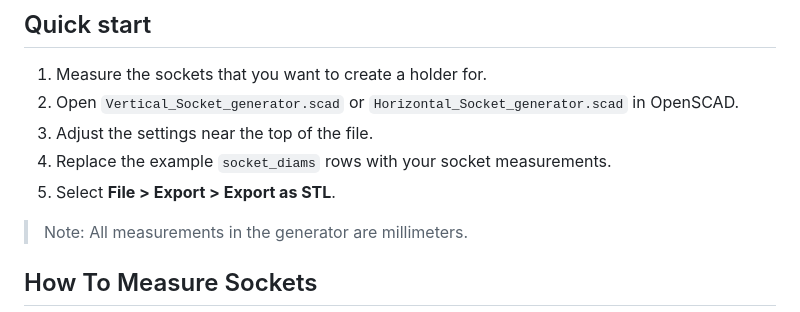
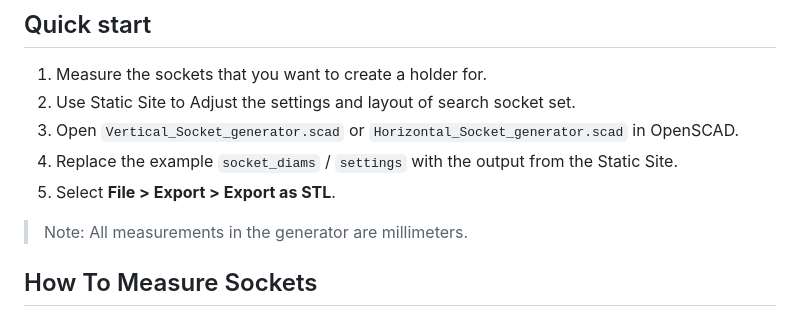
Before and after one commit to Mason-lee-101/Gridfinity_Socket_Generator, a Markdown page: Readme.md, the part around the change. Rendered like a GitHub page.

```diff
--- a/Readme.md
+++ b/Readme.md
@@ -13,10 +13,10 @@ A pair of customizable OpenSCAD generators for vertical and horizontal Gridfinit
 
 ## Quick start
 1. Measure the sockets that you want to create a holder for.
-2. Open `Vertical_Socket_generator.scad` or `Horizontal_Socket_generator.scad` in OpenSCAD.
-3. Adjust the settings near the top of the file.
-4. Replace the example `socket_diams` rows with your socket measurements.
-5. Select **File > Export > Export as STL**.
+2. Use Static Site to Adjust the settings and layout of search socket set.
+3. Open `Vertical_Socket_generator.scad` or `Horizontal_Socket_generator.scad` in OpenSCAD.
+5. Replace the example `socket_diams` / `settings` with the output from the Static Site.
+6. Select **File > Export > Export as STL**.
 
 > Note: All measurements in the generator are millimeters.
 
```
